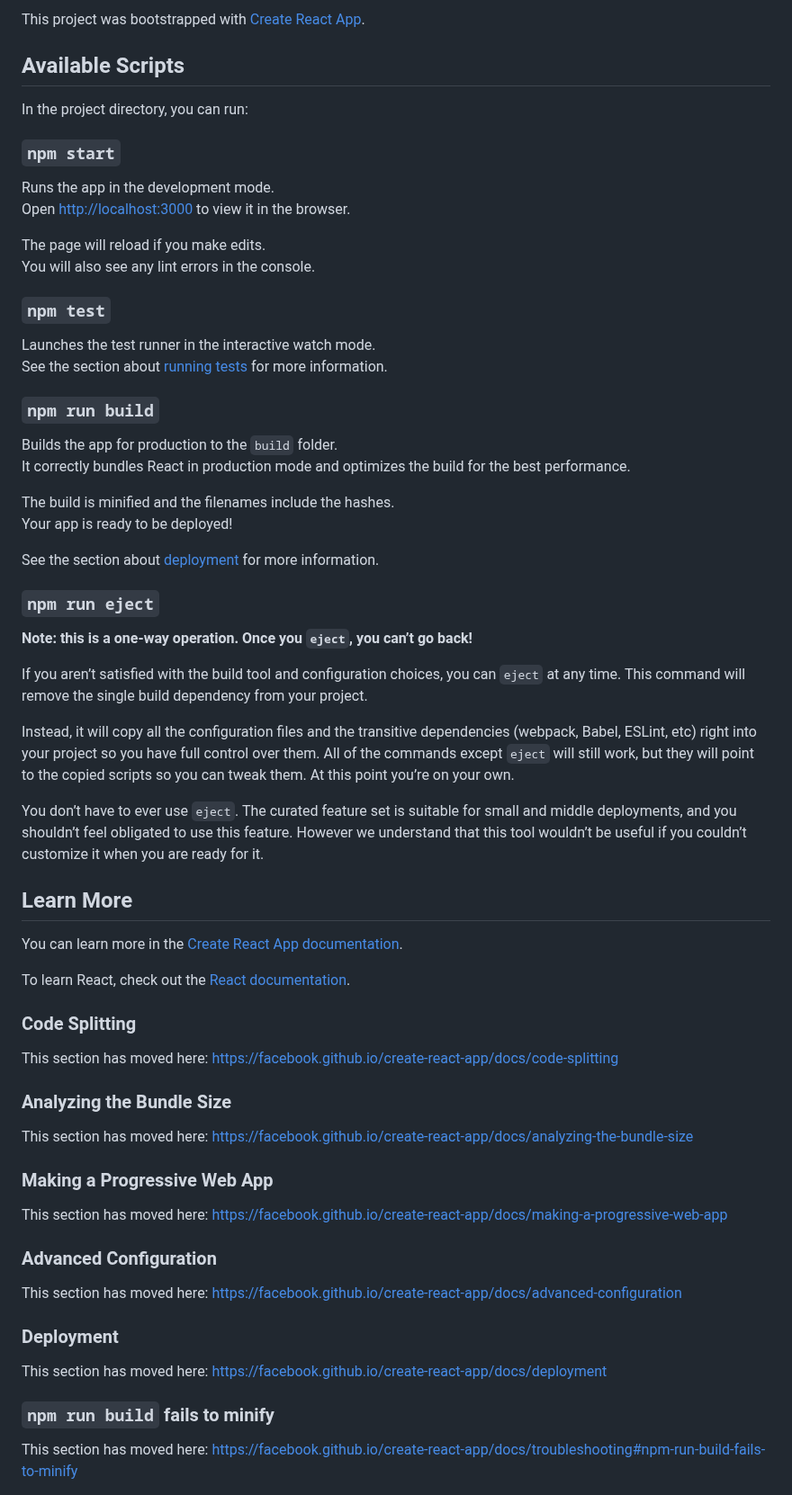
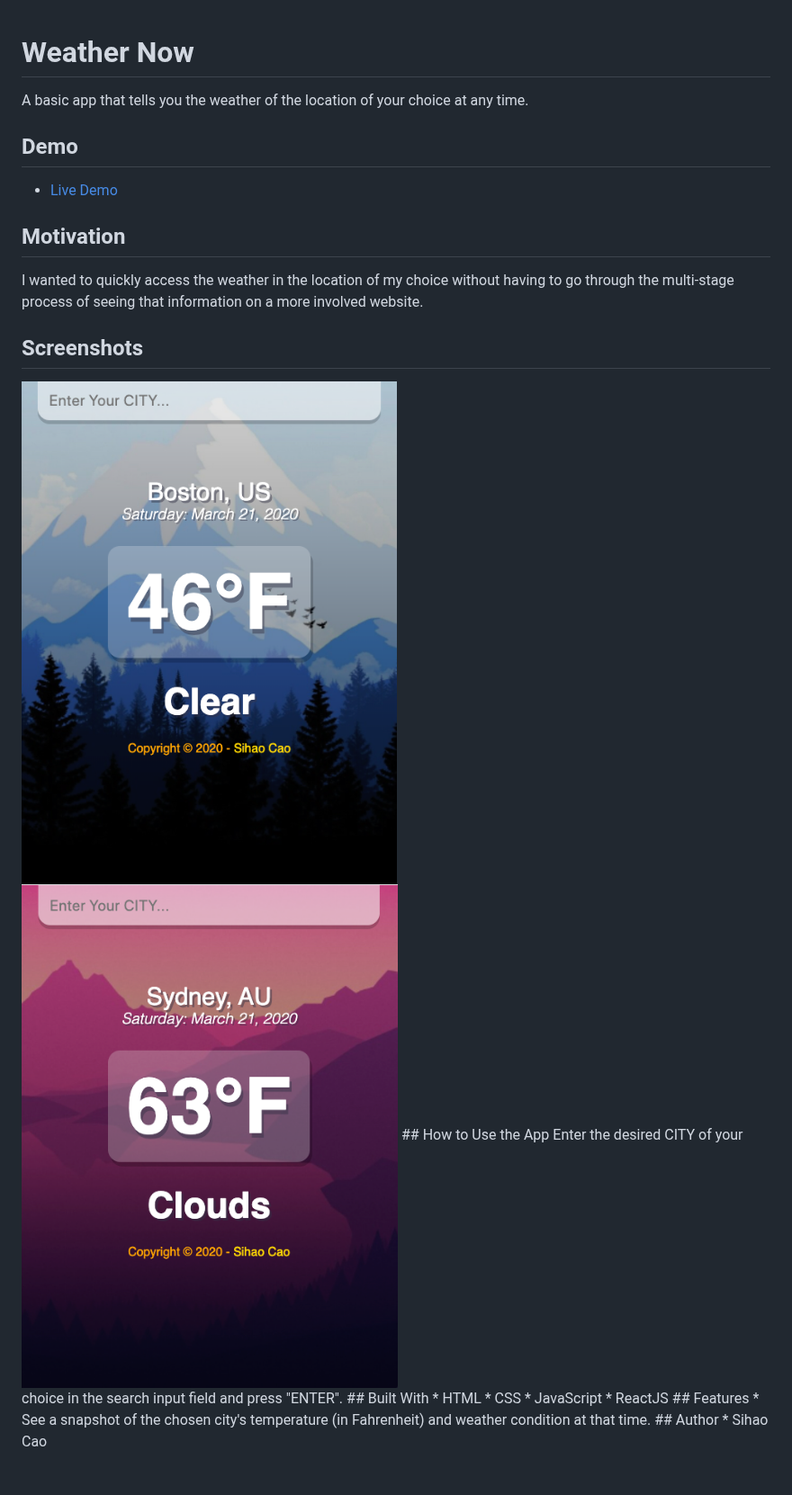
Before and after one commit to sihaocao/weather-now, a Markdown page: README.md, the part around the change. Shown at 90% size. Rendered like a GitHub page; pictures changed too: screenshots/cold.png (added), screenshots/warm.png (added).

Commit message:
finished README.md

```diff
--- a/README.md
+++ b/README.md
@@ -1,68 +1,20 @@
-This project was bootstrapped with [Create React App](https://github.com/facebook/create-react-app).
-
-## Available Scripts
-
-In the project directory, you can run:
-
-### `npm start`
-
-Runs the app in the development mode.<br />
-Open [http://localhost:3000](http://localhost:3000) to view it in the browser.
-
-The page will reload if you make edits.<br />
-You will also see any lint errors in the console.
-
-### `npm test`
-
-Launches the test runner in the interactive watch mode.<br />
-See the section about [running tests](https://facebook.github.io/create-react-app/docs/running-tests) for more information.
-
-### `npm run build`
-
-Builds the app for production to the `build` folder.<br />
-It correctly bundles React in production mode and optimizes the build for the best performance.
-
-The build is minified and the filenames include the hashes.<br />
-Your app is ready to be deployed!
-
-See the section about [deployment](https://facebook.github.io/create-react-app/docs/deployment) for more information.
-
-### `npm run eject`
-
-**Note: this is a one-way operation. Once you `eject`, you can’t go back!**
-
-If you aren’t satisfied with the build tool and configuration choices, you can `eject` at any time. This command will remove the single build dependency from your project.
-
-Instead, it will copy all the configuration files and the transitive dependencies (webpack, Babel, ESLint, etc) right into your project so you have full control over them. All of the commands except `eject` will still work, but they will point to the copied scripts so you can tweak them. At this point you’re on your own.
-
-You don’t have to ever use `eject`. The curated feature set is suitable for small and middle deployments, and you shouldn’t feel obligated to use this feature. However we understand that this tool wouldn’t be useful if you couldn’t customize it when you are ready for it.
-
-## Learn More
-
-You can learn more in the [Create React App documentation](https://facebook.github.io/create-react-app/docs/getting-started).
-
-To learn React, check out the [React documentation](https://reactjs.org/).
-
-### Code Splitting
-
-This section has moved here: https://facebook.github.io/create-react-app/docs/code-splitting
-
-### Analyzing the Bundle Size
-
-This section has moved here: https://facebook.github.io/create-react-app/docs/analyzing-the-bundle-size
-
-### Making a Progressive Web App
-
-This section has moved here: https://facebook.github.io/create-react-app/docs/making-a-progressive-web-app
-
-### Advanced Configuration
-
-This section has moved here: https://facebook.github.io/create-react-app/docs/advanced-configuration
-
-### Deployment
-
-This section has moved here: https://facebook.github.io/create-react-app/docs/deployment
-
-### `npm run build` fails to minify
-
-This section has moved here: https://facebook.github.io/create-react-app/docs/troubleshooting#npm-run-build-fails-to-minify
+# Weather Now
+A basic app that tells you the weather of the location of your choice at any time.
+## Demo
+* [Live Demo](https://weather-now-lac.now.sh/)
+## Motivation
+I wanted to quickly access the weather in the location of my choice without having to go through the multi-stage process of seeing that information on a more involved website.
+## Screenshots
+<img src="screenshots/cold.png" />
+<img src="screenshots/warm.png" />
+## How to Use the App
+Enter the desired CITY of your choice in the search input field and press "ENTER".
+## Built With
+* HTML
+* CSS
+* JavaScript
+* ReactJS
+## Features
+* See a snapshot of the chosen city's temperature (in Fahrenheit) and weather condition at that time.
+## Author
+* Sihao Cao
```
